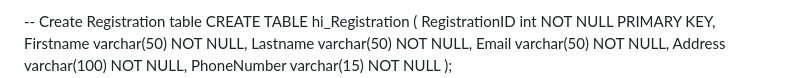
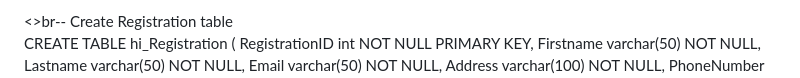
Before and after one commit to Dm2998/Workplace-, a Markdown page: README.md, the part around one of its changes. Rendered like a GitHub page.

```diff
--- a/README.md
+++ b/README.md
@@ -48,7 +52,8 @@ CREATE TABLE hi_Search (
   FOREIGN KEY (CustomerID) REFERENCES hello_Customer(CustomerID)
 );
 
--- Create Registration table
+<>br-- Create Registration table
+<br>
 CREATE TABLE hi_Registration (
   RegistrationID int NOT NULL PRIMARY KEY,
   Firstname varchar(50) NOT NULL,
```
Also changed, not shown: other parts of README.md (+21 -16 lines).
